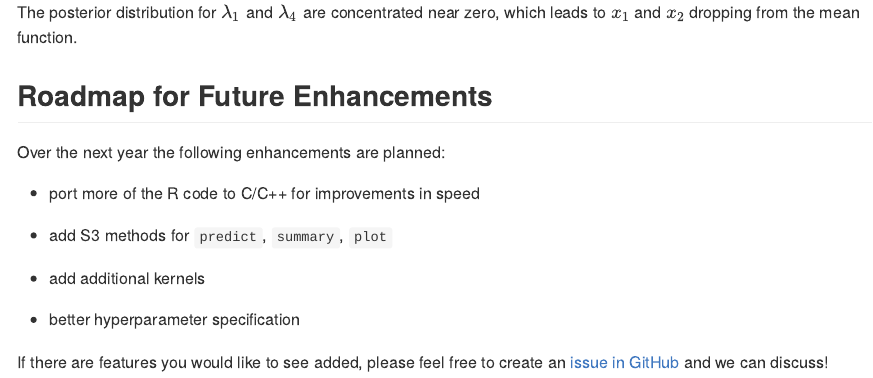
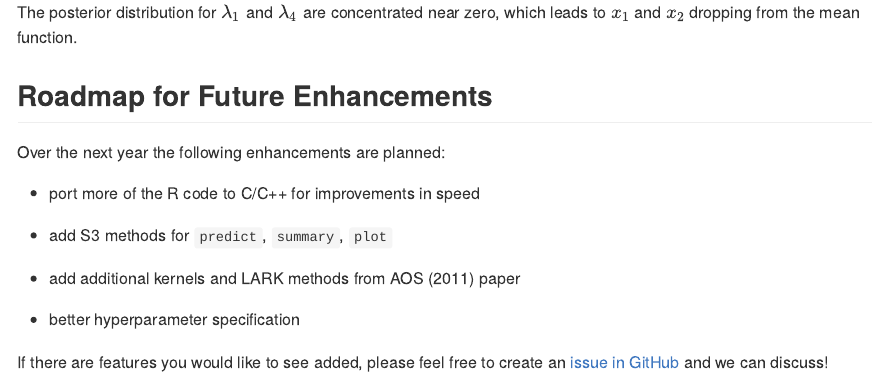
Before and after one commit to cran/bark, an R Markdown document (README.Rmd): the page in a window 1100 px wide, from 1250 px down. Rendered offline with R 4.5, knitr and Pandoc, with nearby package versions; some code elsewhere in the file could not run offline; badge pictures from the web are left out.

Commit message:
update Road map

```diff
--- a/README.Rmd
+++ b/README.Rmd
@@ -80,7 +80,7 @@ Over the next year the following enhancements are planned:
 
 * add S3 methods for `predict`, `summary`, `plot`
 
-* add additional kernels
+* add additional kernels and LARK methods from AOS (2011) paper
 
 * better hyperparameter specification
 
```
